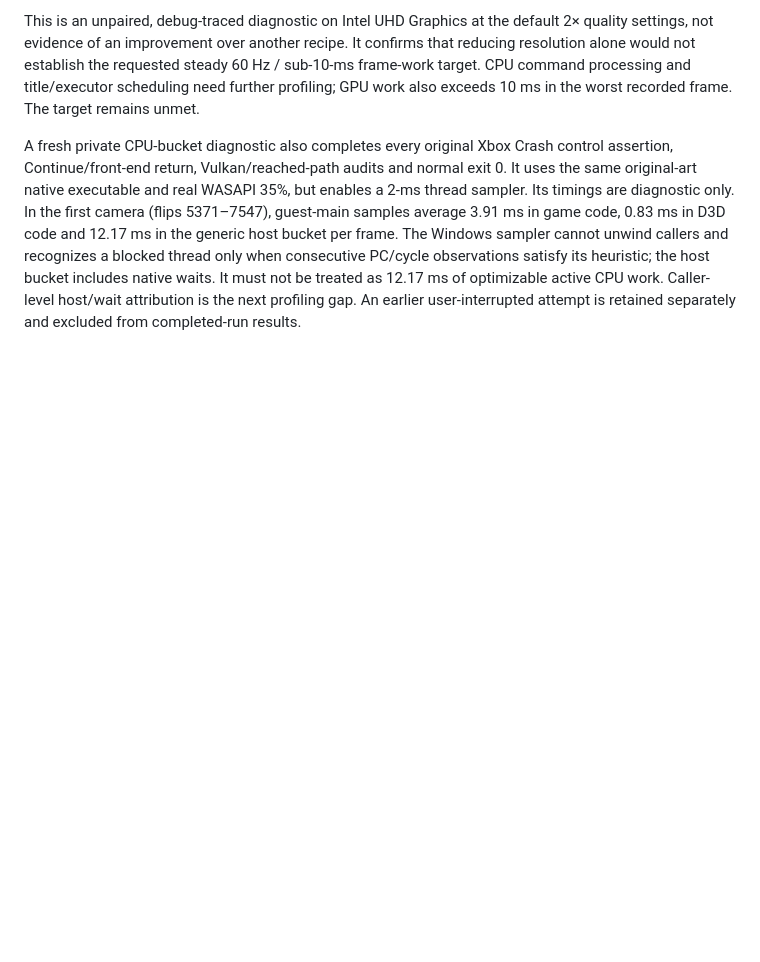
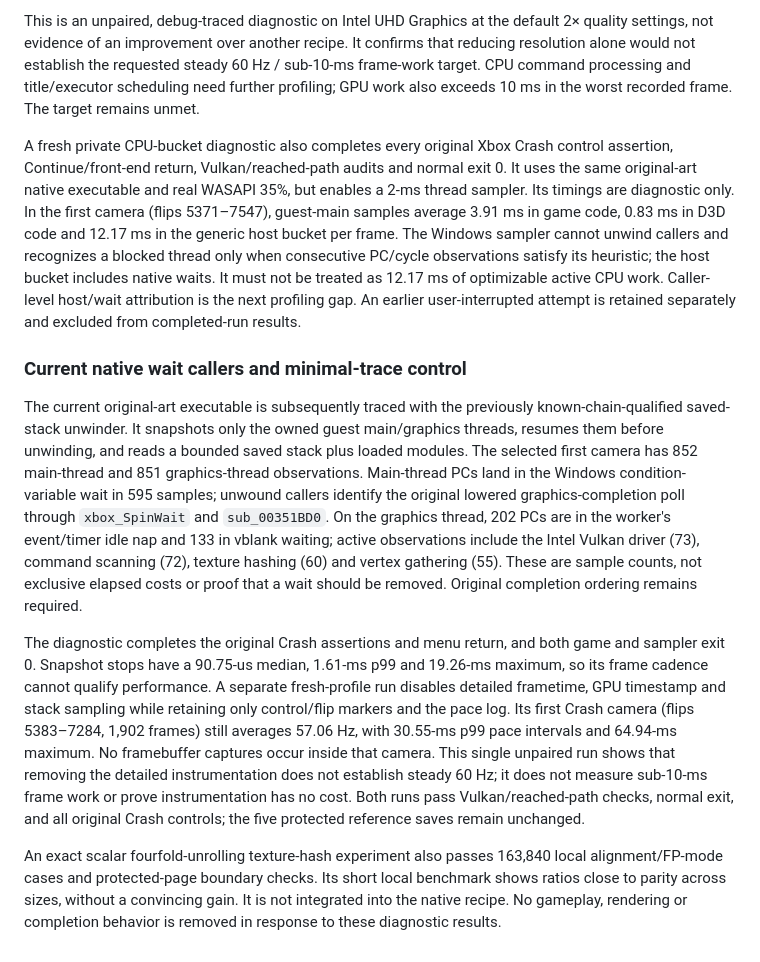
Before and after one commit to centrexity/GamePKG, a Markdown page: docs/native-windows-gameplay-validation.md, the part around the change. GitHub-like rendering; blank space fills up the shorter version.

Commit message:
Document current native wait callers and minimal-trace cadence control

```diff
--- a/docs/native-windows-gameplay-validation.md
+++ b/docs/native-windows-gameplay-validation.md
@@ -2309,3 +2309,37 @@ bucket includes native waits. It must not be treated as 12.17 ms of optimizable
 active CPU work. Caller-level host/wait attribution is the next profiling gap.
 An earlier user-interrupted attempt is retained separately and excluded from
 completed-run results.
+
+### Current native wait callers and minimal-trace control
+
+The current original-art executable is subsequently traced with the previously
+known-chain-qualified saved-stack unwinder. It snapshots only the owned guest
+main/graphics threads, resumes them before unwinding, and reads a bounded saved
+stack plus loaded modules. The selected first camera has 852 main-thread and
+851 graphics-thread observations. Main-thread PCs land in the Windows
+condition-variable wait in 595 samples; unwound callers identify the original
+lowered graphics-completion poll through `xbox_SpinWait` and `sub_00351BD0`.
+On the graphics thread, 202 PCs are in the worker's event/timer idle nap and
+133 in vblank waiting; active observations include the Intel Vulkan driver
+(73), command scanning (72), texture hashing (60) and vertex gathering (55).
+These are sample counts, not exclusive elapsed costs or proof that a wait
+should be removed. Original completion ordering remains required.
+
+The diagnostic completes the original Crash assertions and menu return, and
+both game and sampler exit 0. Snapshot stops have a 90.75-us median, 1.61-ms
+p99 and 19.26-ms maximum, so its frame cadence cannot qualify performance.
+A separate fresh-profile run disables detailed frametime, GPU timestamp and
+stack sampling while retaining only control/flip markers and the pace log.
+Its first Crash camera (flips 5383–7284, 1,902 frames) still averages 57.06 Hz,
+with 30.55-ms p99 pace intervals and 64.94-ms maximum. No framebuffer captures
+occur inside that camera. This single unpaired run shows that removing the
+detailed instrumentation does not establish steady 60 Hz; it does not measure
+sub-10-ms frame work or prove instrumentation has no cost. Both runs pass
+Vulkan/reached-path checks, normal exit, and all original Crash controls; the
+five protected reference saves remain unchanged.
+
+An exact scalar fourfold-unrolling texture-hash experiment also passes 163,840
+local alignment/FP-mode cases and protected-page boundary checks. Its short
+local benchmark shows ratios close to parity across sizes, without a convincing
+gain. It is not integrated into the native recipe. No gameplay, rendering or
+completion behavior is removed in response to these diagnostic results.
```
